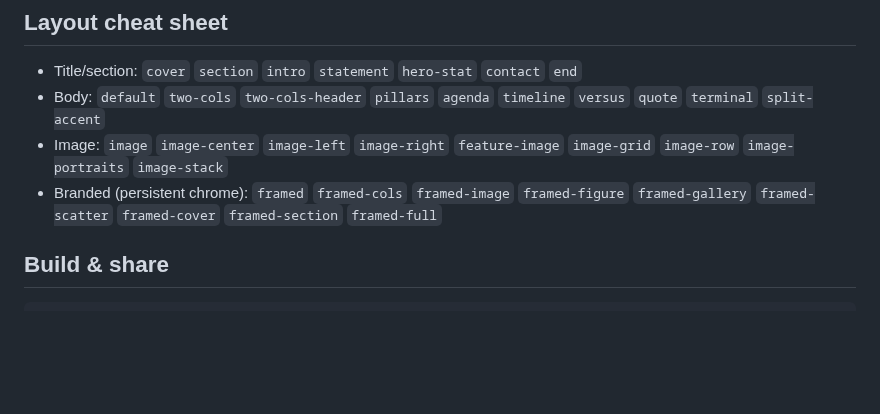
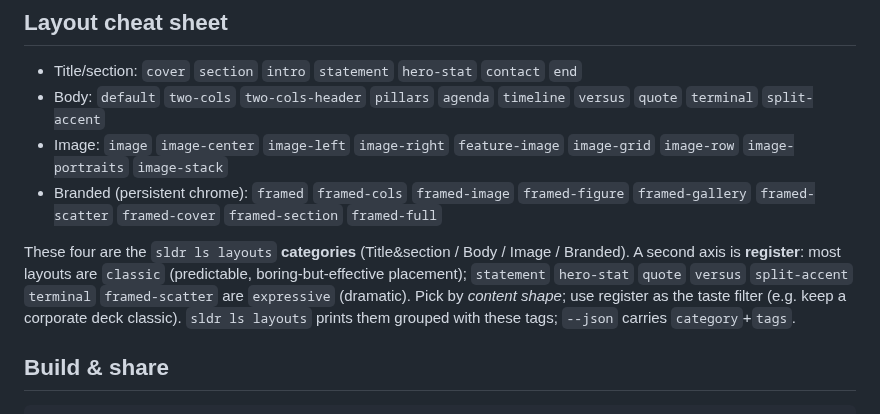
Before and after one commit to byteowlz/skillissues, a Markdown page: skills/use-sldr/SKILL.md, the part around the change. GitHub-like rendering; blank space fills up the shorter version.

````diff
--- a/skills/use-sldr/SKILL.md
+++ b/skills/use-sldr/SKILL.md
@@ -54,6 +54,8 @@ Author a slide once; reuse it in any deck, restyle with any flavor, rebuild byte
 - Image: `image` `image-center` `image-left` `image-right` `feature-image` `image-grid` `image-row` `image-portraits` `image-stack`
 - Branded (persistent chrome): `framed` `framed-cols` `framed-image` `framed-figure` `framed-gallery` `framed-scatter` `framed-cover` `framed-section` `framed-full`
 
+These four are the `sldr ls layouts` **categories** (Title&section / Body / Image / Branded). A second axis is **register**: most layouts are `classic` (predictable, boring-but-effective placement); `statement` `hero-stat` `quote` `versus` `split-accent` `terminal` `framed-scatter` are `expressive` (dramatic). Pick by *content shape*; use register as the taste filter (e.g. keep a corporate deck classic). `sldr ls layouts` prints them grouped with these tags; `--json` carries `category`+`tags`.
+
 ## Build & share
 
 ```bash
````
Also changed, not shown: skills/use-sldr/REFERENCE.md (+2 -0 lines).
